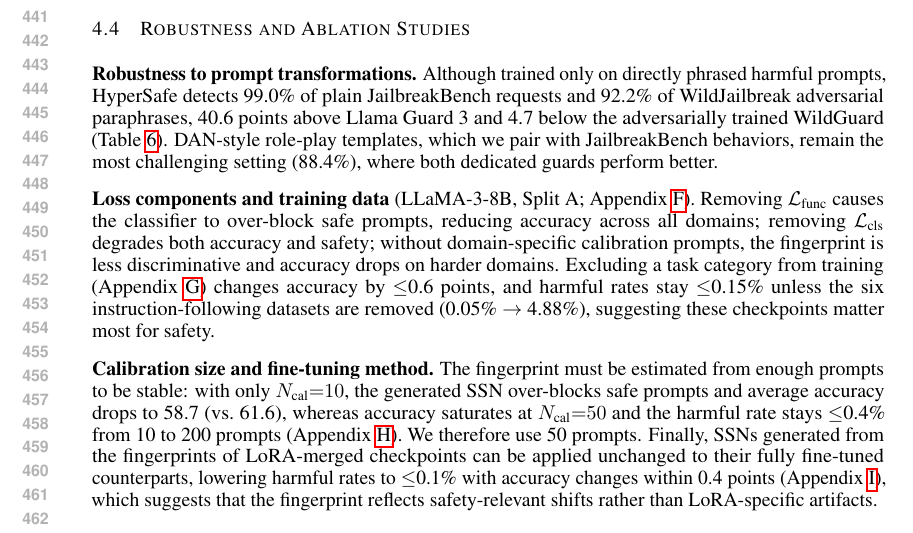
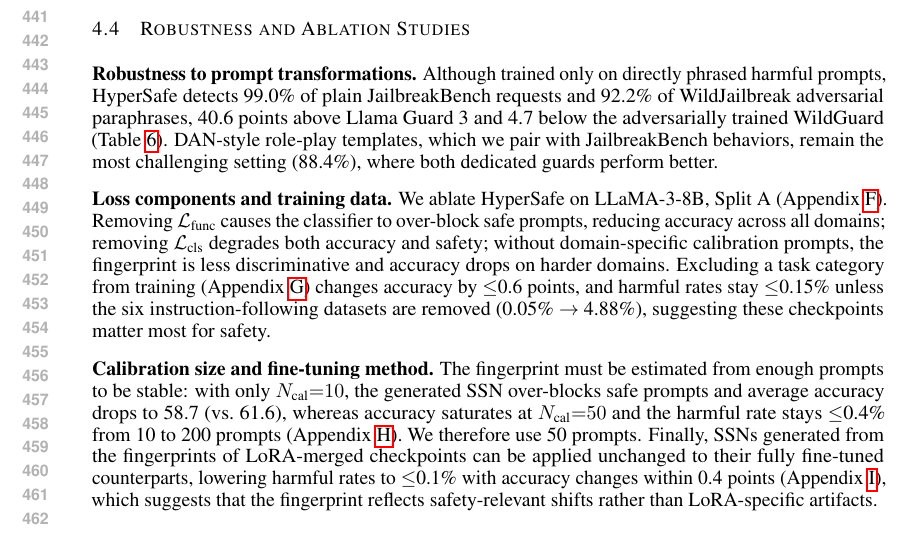
Before and after one commit to nokronim/Remedy-your-damaged-safety-alignment-at-only-inference-cost, a LaTeX paper (iclr2027_conference.tex, which reads sec/4_experiments.tex): part of page 9 of 22, cut so that both start at the same text. Compiled offline with pdfLaTeX.

Commit message:
Smooth transition into ablations in Sec. 4.4
Co-Authored-By: Claude Opus 5.5 <noreply@anthropic.com>

```diff
--- a/sec/4_experiments.tex
+++ b/sec/4_experiments.tex
@@ -79,6 +79,6 @@ DAN templates          & 500  & 88.4 & 99.8 & 100.0 \\
 \label{sec:robust}
 \mysection{Robustness to prompt transformations.} Although trained only on directly phrased harmful prompts, \method{} detects 99.0\% of plain JailbreakBench requests and 92.2\% of WildJailbreak adversarial paraphrases, 40.6 points above Llama Guard 3 and 4.7 below the adversarially trained WildGuard (Table~\ref{tab:robust}). DAN-style role-play templates, which we pair with JailbreakBench behaviors, remain the most challenging setting (88.4\%), where both dedicated guards perform better.
 
-\mysection{Loss components and training data} (LLaMA-3-8B, Split~A; Appendix~\ref{app:ablation_loss}). Removing $\mathcal{L}_\text{func}$ causes the classifier to over-block safe prompts, reducing accuracy across all domains; removing $\mathcal{L}_\text{cls}$ degrades both accuracy and safety; without domain-specific calibration prompts, the fingerprint is less discriminative and accuracy drops on harder domains. Excluding a task category from training (Appendix~\ref{app:ablation_data}) changes accuracy by $\leq$0.6 points, and harmful rates stay $\leq$0.15\% unless the six instruction-following datasets are removed (0.05\% $\to$ 4.88\%), suggesting these checkpoints matter most for safety.
+\mysection{Loss components and training data.} We ablate \method{} on LLaMA-3-8B, Split~A (Appendix~\ref{app:ablation_loss}). Removing $\mathcal{L}_\text{func}$ causes the classifier to over-block safe prompts, reducing accuracy across all domains; removing $\mathcal{L}_\text{cls}$ degrades both accuracy and safety; without domain-specific calibration prompts, the fingerprint is less discriminative and accuracy drops on harder domains. Excluding a task category from training (Appendix~\ref{app:ablation_data}) changes accuracy by $\leq$0.6 points, and harmful rates stay $\leq$0.15\% unless the six instruction-following datasets are removed (0.05\% $\to$ 4.88\%), suggesting these checkpoints matter most for safety.
 
 \mysection{Calibration size and fine-tuning method.} The fingerprint must be estimated from enough prompts to be stable: with only $N_\text{cal}{=}10$, the generated \ssn{} over-blocks safe prompts and average accuracy drops to 58.7 (vs.\ 61.6), whereas accuracy saturates at $N_\text{cal}{=}50$ and the harmful rate stays $\leq$0.4\% from 10 to 200 prompts (Appendix~\ref{app:ncal}). We therefore use 50 prompts. Finally, \ssn{}s generated from the fingerprints of LoRA-merged checkpoints can be applied unchanged to their fully fine-tuned counterparts, lowering harmful rates to $\leq$0.1\% with accuracy changes within 0.4 points (Appendix~\ref{app:fullft}), which suggests that the fingerprint reflects safety-relevant shifts rather than LoRA-specific artifacts.
```
